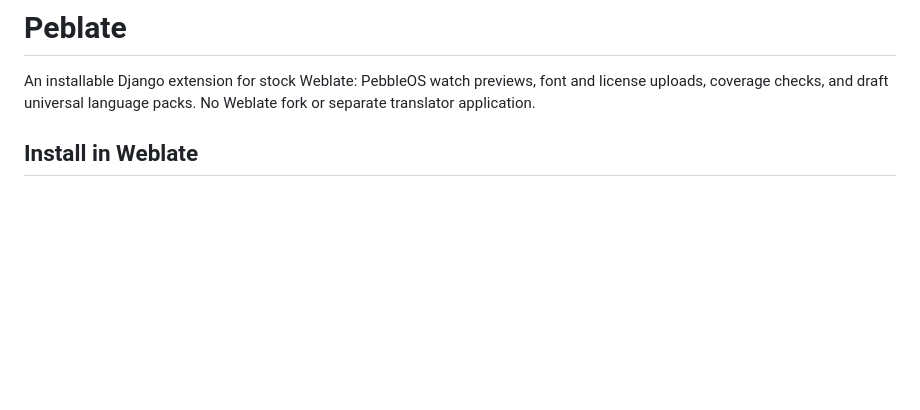
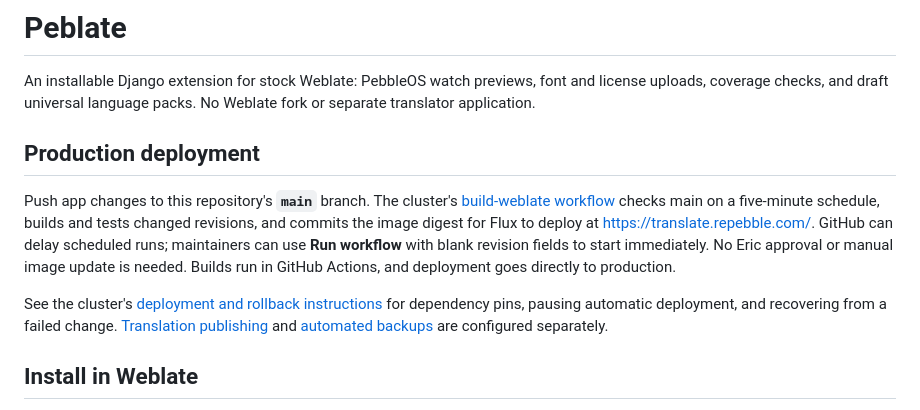
Before and after one commit to coredevices/peblate, a Markdown page: README.md, the part around the change. Rendered like a GitHub page; blank space fills up the shorter version.

Commit message:
docs: explain independent production app deployment

```diff
--- a/README.md
+++ b/README.md
@@ -3,6 +3,22 @@
 An installable Django extension for stock Weblate: PebbleOS watch previews,
 font and license uploads, coverage checks, and draft universal language packs.
 No Weblate fork or separate translator application.
+
+## Production deployment
+
+Push app changes to this repository's **`main`** branch. The cluster's
+[build-weblate workflow](https://github.com/coredevices/pebble-cluster/actions/workflows/build-weblate.yml)
+checks main on a five-minute schedule, builds and tests changed revisions, and
+commits the image digest for Flux to deploy at https://translate.repebble.com/.
+GitHub can delay scheduled runs; maintainers can use **Run workflow** with blank
+revision fields to start immediately. No Eric approval or manual image update is
+needed. Builds run in GitHub Actions, and deployment goes directly to production.
+
+See the cluster's [deployment and rollback instructions](https://github.com/coredevices/pebble-cluster/blob/main/flux/apps/weblate/APP-DEPLOYMENT.md)
+for dependency pins, pausing automatic deployment, and recovering from a failed
+change. [Translation publishing](https://github.com/coredevices/pebble-cluster/blob/main/flux/apps/weblate/PUBLISHING.md)
+and [automated backups](https://github.com/coredevices/pebble-cluster/blob/main/flux/apps/weblate/BACKUPS.md)
+are configured separately.
 
 ## Install in Weblate
 
```
